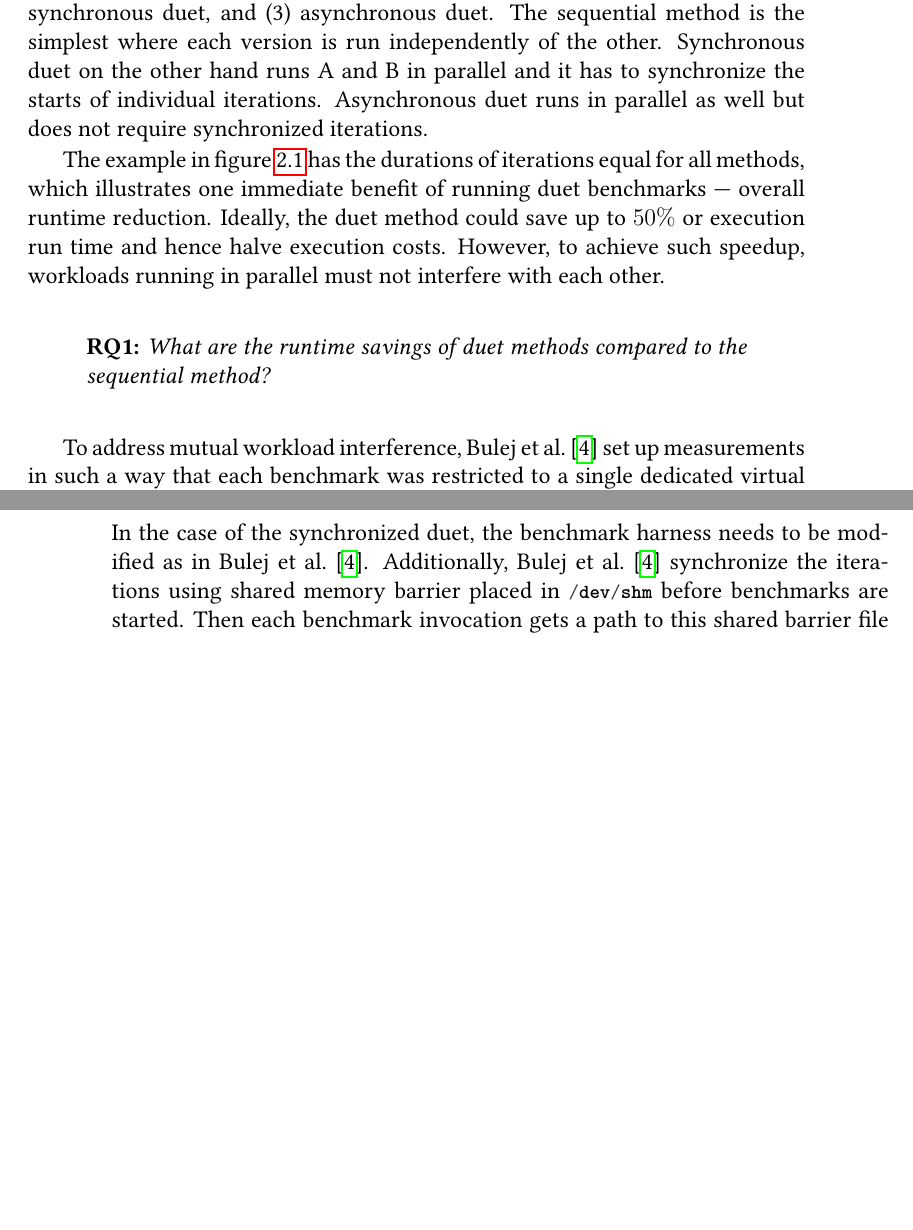
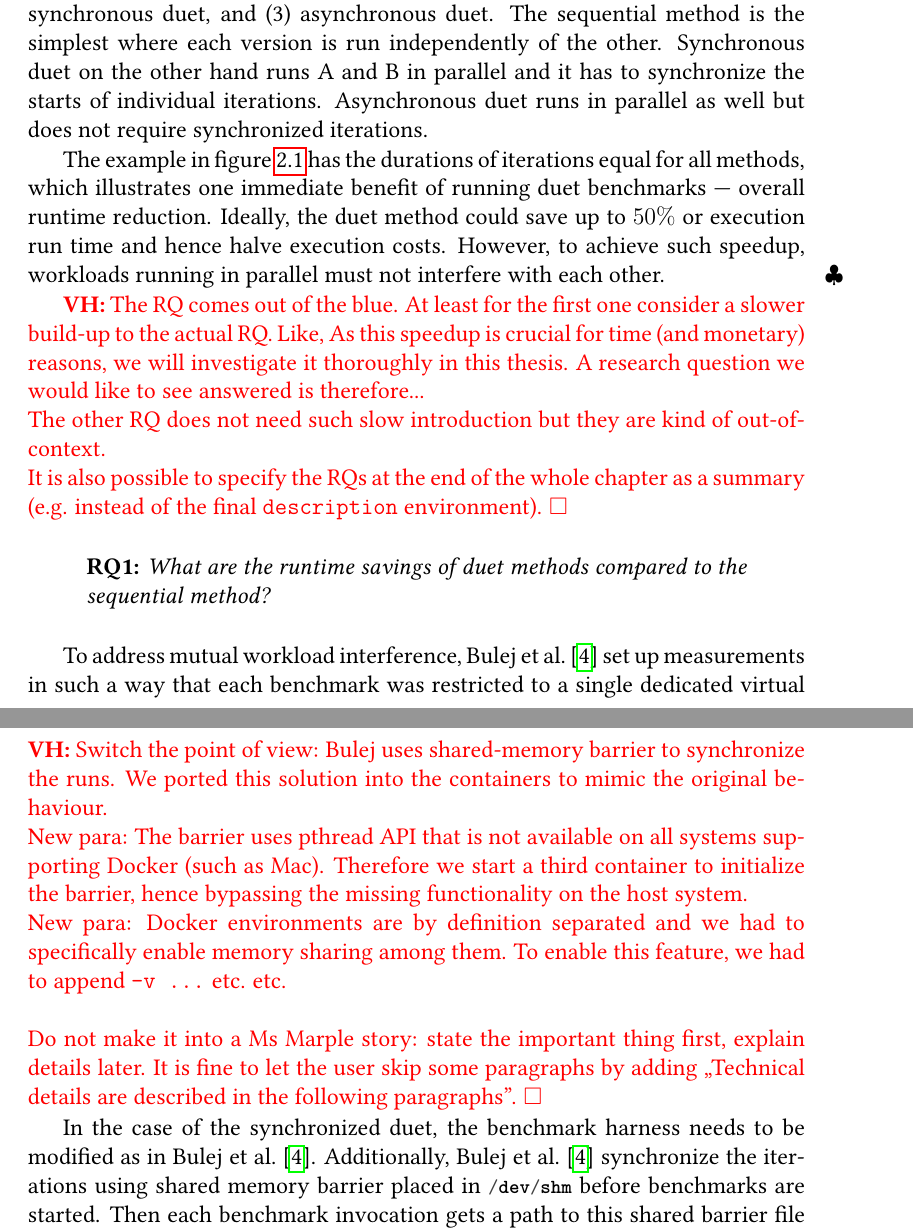
Before and after one commit to TomasDrozdik/asynchronous-duet-thesis, a LaTeX thesis (thesis.tex, which reads ch2.tex, ch3.tex, macros.tex): two parts of pages 17 and 22 of 38 before the commit and two parts of pages 17 and 23 of 38 after it, joined at a grey line, cut so that both start at the same text, the shorter picture padded with empty space. Compiled offline with pdfLaTeX.

Commit message:
Several comments

```diff
--- a/ch2.tex
+++ b/ch2.tex
@@ -23,6 +23,12 @@ Asynchronous duet runs in parallel as well but does not require synchronized ite
 The example in \cref{fig:method_timeline} has the durations of iterations equal for all methods, which illustrates one immediate benefit of running duet benchmarks --- overall runtime reduction.
 Ideally, the duet method could save up to $50\%$ or execution run time and hence halve execution costs.
 However, to achieve such speedup, workloads running in parallel must not interfere with each other.
+
+\vh{The RQ comes out of the blue. At least for the first one consider a slower build-up to the actual RQ.
+Like, As this speedup is crucial for time (and monetary) reasons, we will investigate it thoroughly in this thesis.
+A research question we would like to see answered is therefore...\\
+The other RQ does not need such slow introduction but they are kind of out-of-context.\\
+It is also possible to specify the RQs at the end of the whole chapter as a summary (e.g. instead of the final \texttt{description} environment).}
 
 \begin{quote}
 	\textbf{RQ1:} \emph{What are the runtime savings of duet methods compared to the sequential method?}
--- a/ch3.tex
+++ b/ch3.tex
@@ -37,6 +39,16 @@ If there are more benchmarks to execute pick the next one (according a particula
 In the case of the sequential method, the process is very much the same just omit the second container entirely and run them separately.
 
 \subsection{Synchronized duet in containerized environment}
+
+\vh{Switch the point of view: Bulej uses shared-memory barrier to synchronize the runs.
+We ported this solution into the containers to mimic the original behaviour. \\
+New para: The barrier uses pthread API that is not available on all systems supporting Docker (such as Mac).
+Therefore we start a third container to initialize the barrier, hence bypassing the missing functionality on the host system.\\
+New para: Docker environments are by definition separated and we had to specifically enable memory sharing among them.
+To enable this feature, we had to append \texttt{-v ...} etc. etc. \\
+\\
+Do not make it into a Ms Marple story: state the important thing first, explain details later.
+It is fine to let the user skip some paragraphs by adding ,,Technical details are described in the following paragraphs''.}
 
 In the case of the synchronized duet, the benchmark harness needs to be modified as in~\citet{bulej2020duet}.
 Additionally,~\citet{bulej2020duet} synchronize the iterations using shared memory barrier placed in \lstinline{/dev/shm} before benchmarks are started.
--- a/macros.tex
+++ b/macros.tex
@@ -111,3 +111,5 @@
 \newcommand{\crefpairconjunction}{ a~}
 \newcommand{\crefrangeconjunction}{ a~}
 \fi
+
+\newcommand\vh[1]{\marginpar[$\clubsuit$]{$\clubsuit$}{\color{red}\textbf{VH:} #1 $\square$}}
```
Also changed, not shown: ch1.tex (+3 -0 lines), ch3.tex (4 more changed lines).
